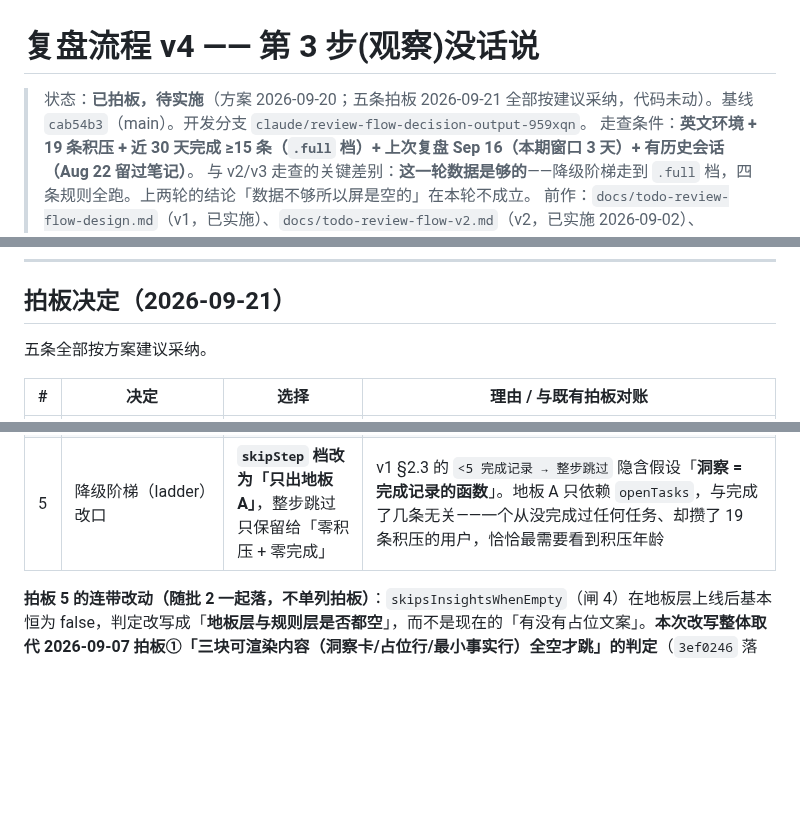
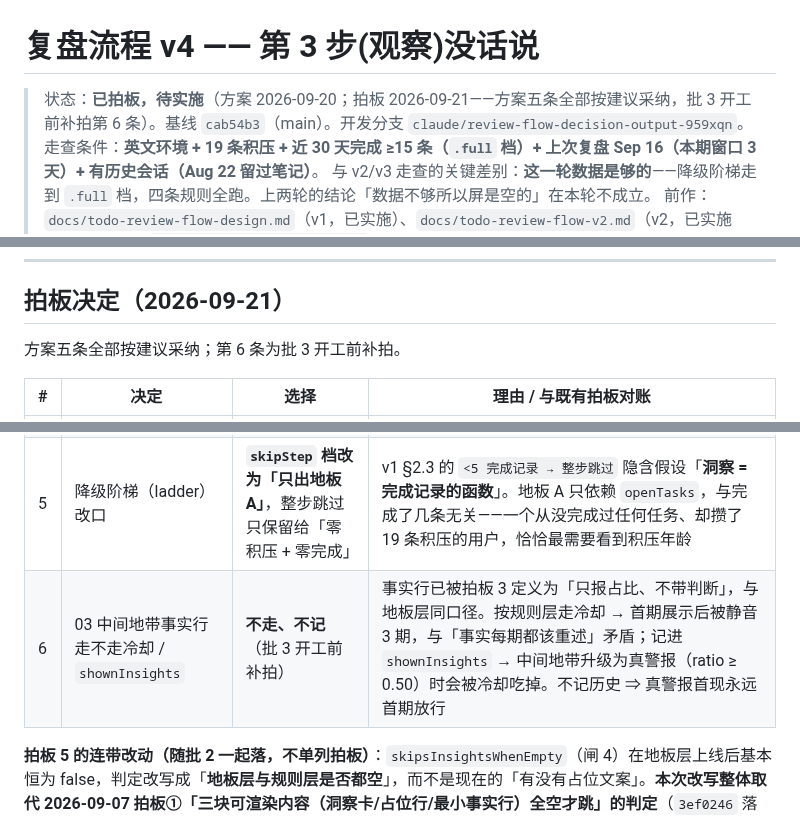
Before and after one commit to qingqingyu/voisetodo, a Markdown page: docs/todo-review-flow-v4.md, 3 parts joined by grey strips. Drawn GitHub-style; blank space fills up the shorter version.

Commit message:
docs(review): v4 补拍板 6——03 中间地带事实行不走冷却、不记 shownInsights
Why: 批 3 开工前审出方案遗留口径——事实行是规则 03 的降级输出,拍板 1
「地板不走/规则不变」的界划不到它。按规则层走冷却会与「事实每期都该
重述」矛盾;记 shownInsights 会让中间地带升级真警报时被冷却吃掉。

What: 拍板表加第 6 行(不走、不记,与地板层同口径);状态行与导语同步。

Impact: 纯文档;批 3 实施时 03 事实行绕过 applyCooldown 与 shownInsights
落库,真警报首现永远首期放行。

Co-Authored-By: Claude Opus 4.6 <noreply@anthropic.com>

```diff
--- a/docs/todo-review-flow-v4.md
+++ b/docs/todo-review-flow-v4.md
@@ -1,6 +1,6 @@
 # 复盘流程 v4 —— 第 3 步(观察)没话说
 
-> 状态：**已拍板，待实施**（方案 2026-09-20；五条拍板 2026-09-21 全部按建议采纳，代码未动）。基线 `cab54b3`（main）。开发分支 `claude/review-flow-decision-output-959xqn`。
+> 状态：**已拍板，待实施**（方案 2026-09-20；拍板 2026-09-21——方案五条全部按建议采纳，批 3 开工前补拍第 6 条）。基线 `cab54b3`（main）。开发分支 `claude/review-flow-decision-output-959xqn`。
 > 走查条件：**英文环境 + 19 条积压 + 近 30 天完成 ≥15 条（`.full` 档）+ 上次复盘 Sep 16（本期窗口 3 天）+ 有历史会话（Aug 22 留过笔记）**。
 > 与 v2/v3 走查的关键差别：**这一轮数据是够的**——降级阶梯走到 `.full` 档，四条规则全跑。上两轮的结论「数据不够所以屏是空的」在本轮不成立。
 > 前作：`docs/todo-review-flow-design.md`（v1，已实施）、`docs/todo-review-flow-v2.md`（v2，已实施 2026-09-02）、`docs/todo-review-flow-v3.md`（v3，已实施 2026-09-05）。
@@ -137,7 +137,7 @@ v3 拍板 7 写这个判定的理由原话是「**空屏 + 错误指令的占位
 
 ## 拍板决定（2026-09-21）
 
-五条全部按方案建议采纳。
+方案五条全部按建议采纳；第 6 条为批 3 开工前补拍。
 
 | # | 决定 | 选择 | 理由 / 与既有拍板对账 |
 |---|---|---|---|
@@ -146,6 +146,7 @@ v3 拍板 7 写这个判定的理由原话是「**空屏 + 错误指令的占位
 | 3 | 03 中间地带是否降级成一行事实 | **降级成一行事实**（只报占比，不带判断、不带建议） | 与 §2.2「文案止于观察」一致；对账反 gaming 章程——不打分、不评级、不放大完成率。**明确推翻** `ReactiveVsPlannedRule.swift:67`「无可行动信号,不显示」的原判断：一屏什么都不说，比说一个中性事实更糟；且该事实正是第 5 步「问问自己」的素材 |
 | 4 | `InsightOpenTask` 加 `category` | **加** | §1.4「原料级 DTO 不替规则做形状设计」——加字段属原料级，不违。地板 C 依赖它；不卡批 1 |
 | 5 | 降级阶梯（ladder）改口 | **`skipStep` 档改为「只出地板 A」**，整步跳过只保留给「零积压 + 零完成」 | v1 §2.3 的 `<5 完成记录 → 整步跳过` 隐含假设「**洞察 = 完成记录的函数**」。地板 A 只依赖 `openTasks`，与完成了几条无关——一个从没完成过任何任务、却攒了 19 条积压的用户，恰恰最需要看到积压年龄 |
+| 6 | 03 中间地带事实行走不走冷却 / `shownInsights` | **不走、不记**（批 3 开工前补拍） | 事实行已被拍板 3 定义为「只报占比、不带判断」，与地板层同口径。按规则层走冷却 → 首期展示后被静音 3 期，与「事实每期都该重述」矛盾；记进 `shownInsights` → 中间地带升级为真警报（ratio ≥ 0.50）时会被冷却吃掉。不记历史 ⇒ 真警报首现永远首期放行 |
 
 **拍板 5 的连带改动（随批 2 一起落，不单列拍板）**：`skipsInsightsWhenEmpty`（闸 4）在地板层上线后基本恒为 false，判定改写成「**地板层与规则层是否都空**」，而不是现在的「有没有占位文案」。**本次改写整体取代 2026-09-07 拍板①「三块可渲染内容（洞察卡/占位行/最小事实行）全空才跳」的判定**（`3ef0246` 落地、已合 main）：占位行从「有内容」的判据降为地板块下方的脚注，不再参与判定、不再单独撑起一屏。
 
```
